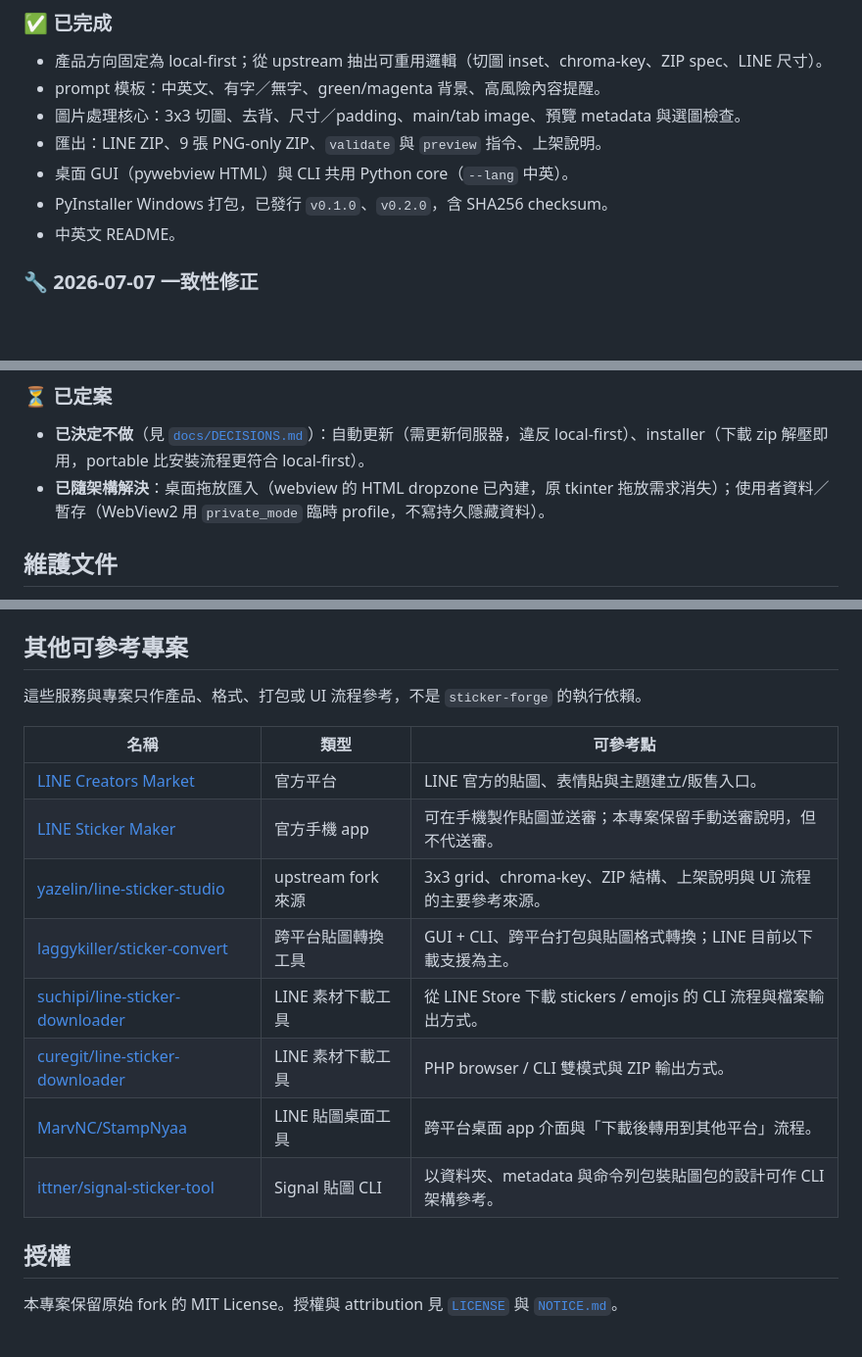
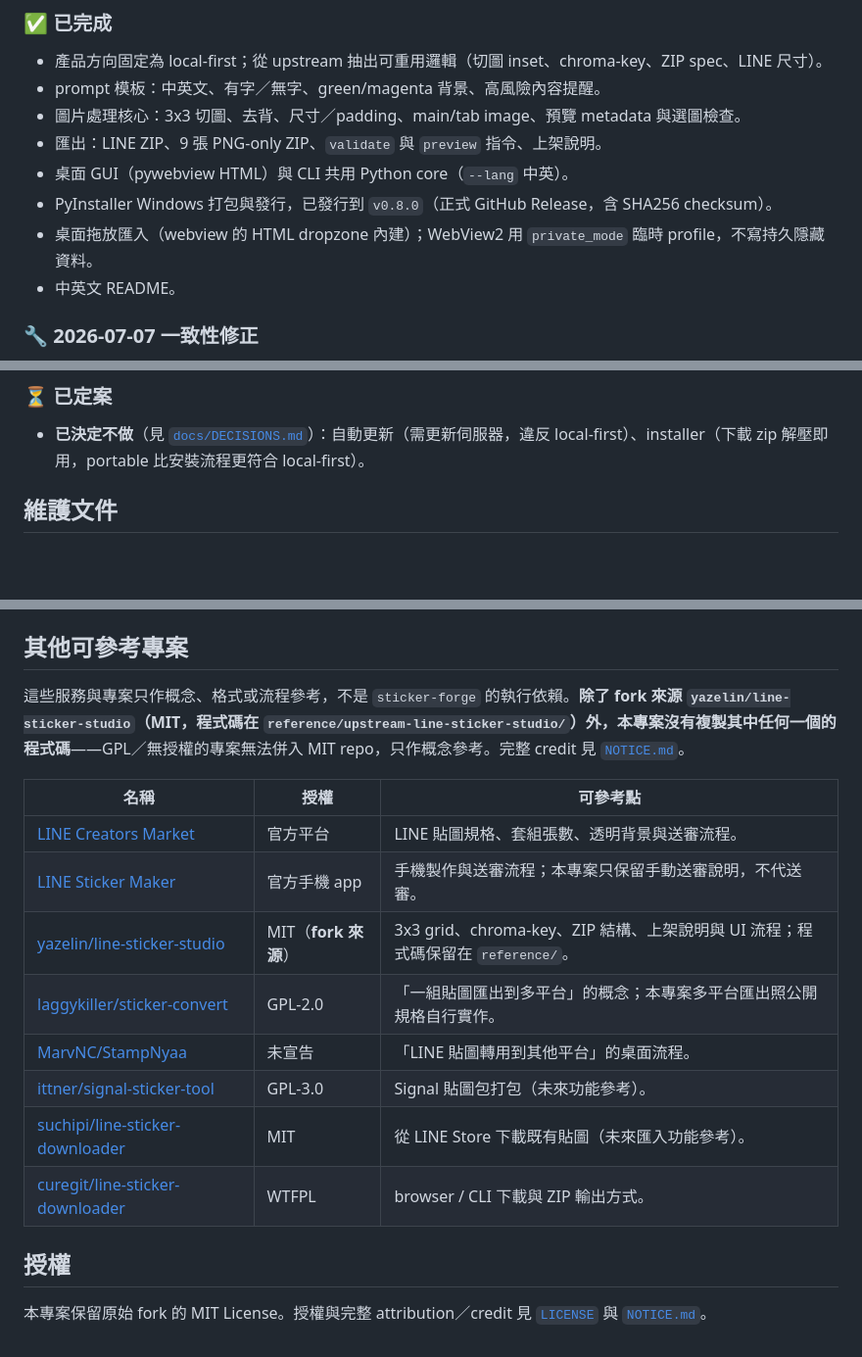
Before and after one commit to SanHsien/sticker-forge, a Markdown page: README.md, 3 parts joined by grey strips. Shown at 98% size. Drawn GitHub-style; blank space fills up the shorter version.

```diff
--- a/README.md
+++ b/README.md
@@ -78,7 +78,8 @@ GUI 與 CLI 共用同一套 Python core（`app/` 只負責畫面，透過 bridge
 - 圖片處理核心：3x3 切圖、去背、尺寸／padding、main/tab image、預覽 metadata 與選圖檢查。
 - 匯出：LINE ZIP、9 張 PNG-only ZIP、`validate` 與 `preview` 指令、上架說明。
 - 桌面 GUI（pywebview HTML）與 CLI 共用 Python core（`--lang` 中英）。
-- PyInstaller Windows 打包，已發行 `v0.1.0`、`v0.2.0`，含 SHA256 checksum。
+- PyInstaller Windows 打包與發行，已發行到 `v0.8.0`（正式 GitHub Release，含 SHA256 checksum）。
+- 桌面拖放匯入（webview 的 HTML dropzone 內建）；WebView2 用 `private_mode` 臨時 profile，不寫持久隱藏資料。
 - 中英文 README。
 
 ### 🔧 2026-07-07 一致性修正
@@ -135,7 +136,6 @@ GUI 與 CLI 共用同一套 Python core（`app/` 只負責畫面，透過 bridge
 ### ⏳ 已定案
 
 - **已決定不做**（見 [`docs/DECISIONS.md`](docs/DECISIONS.md)）：自動更新（需更新伺服器，違反 local-first）、installer（下載 zip 解壓即用，portable 比安裝流程更符合 local-first）。
-- **已隨架構解決**：桌面拖放匯入（webview 的 HTML dropzone 已內建，原 tkinter 拖放需求消失）；使用者資料／暫存（WebView2 用 `private_mode` 臨時 profile，不寫持久隱藏資料）。
 
 ## 維護文件
 
@@ -148,19 +148,19 @@ GUI 與 CLI 共用同一套 Python core（`app/` 只負責畫面，透過 bridge
 
 ## 其他可參考專案
 
-這些服務與專案只作產品、格式、打包或 UI 流程參考，不是 `sticker-forge` 的執行依賴。
+這些服務與專案只作概念、格式或流程參考，不是 `sticker-forge` 的執行依賴。**除了 fork 來源 `yazelin/line-sticker-studio`（MIT，程式碼在 `reference/upstream-line-sticker-studio/`）外，本專案沒有複製其中任何一個的程式碼**——GPL／無授權的專案無法併入 MIT repo，只作概念參考。完整 credit 見 [`NOTICE.md`](NOTICE.md)。
 
-| 名稱 | 類型 | 可參考點 |
+| 名稱 | 授權 | 可參考點 |
 | --- | --- | --- |
-| [LINE Creators Market](https://creator.line.me/) | 官方平台 | LINE 官方的貼圖、表情貼與主題建立/販售入口。 |
-| [LINE Sticker Maker](https://creator.line.me/en/stickermaker/) | 官方手機 app | 可在手機製作貼圖並送審；本專案保留手動送審說明，但不代送審。 |
-| [yazelin/line-sticker-studio](https://github.com/yazelin/line-sticker-studio) | upstream fork 來源 | 3x3 grid、chroma-key、ZIP 結構、上架說明與 UI 流程的主要參考來源。 |
-| [laggykiller/sticker-convert](https://github.com/laggykiller/sticker-convert) | 跨平台貼圖轉換工具 | GUI + CLI、跨平台打包與貼圖格式轉換；LINE 目前以下載支援為主。 |
-| [suchipi/line-sticker-downloader](https://github.com/suchipi/line-sticker-downloader) | LINE 素材下載工具 | 從 LINE Store 下載 stickers / emojis 的 CLI 流程與檔案輸出方式。 |
-| [curegit/line-sticker-downloader](https://github.com/curegit/line-sticker-downloader) | LINE 素材下載工具 | PHP browser / CLI 雙模式與 ZIP 輸出方式。 |
-| [MarvNC/StampNyaa](https://github.com/MarvNC/StampNyaa) | LINE 貼圖桌面工具 | 跨平台桌面 app 介面與「下載後轉用到其他平台」流程。 |
-| [ittner/signal-sticker-tool](https://github.com/ittner/signal-sticker-tool) | Signal 貼圖 CLI | 以資料夾、metadata 與命令列包裝貼圖包的設計可作 CLI 架構參考。 |
+| [LINE Creators Market](https://creator.line.me/) | 官方平台 | LINE 貼圖規格、套組張數、透明背景與送審流程。 |
+| [LINE Sticker Maker](https://creator.line.me/en/stickermaker/) | 官方手機 app | 手機製作與送審流程；本專案只保留手動送審說明，不代送審。 |
+| [yazelin/line-sticker-studio](https://github.com/yazelin/line-sticker-studio) | MIT（**fork 來源**） | 3x3 grid、chroma-key、ZIP 結構、上架說明與 UI 流程；程式碼保留在 `reference/`。 |
+| [laggykiller/sticker-convert](https://github.com/laggykiller/sticker-convert) | GPL-2.0 | 「一組貼圖匯出到多平台」的概念；本專案多平台匯出照公開規格自行實作。 |
+| [MarvNC/StampNyaa](https://github.com/MarvNC/StampNyaa) | 未宣告 | 「LINE 貼圖轉用到其他平台」的桌面流程。 |
+| [ittner/signal-sticker-tool](https://github.com/ittner/signal-sticker-tool) | GPL-3.0 | Signal 貼圖包打包（未來功能參考）。 |
+| [suchipi/line-sticker-downloader](https://github.com/suchipi/line-sticker-downloader) | MIT | 從 LINE Store 下載既有貼圖（未來匯入功能參考）。 |
+| [curegit/line-sticker-downloader](https://github.com/curegit/line-sticker-downloader) | WTFPL | browser / CLI 下載與 ZIP 輸出方式。 |
 
 ## 授權
 
-本專案保留原始 fork 的 MIT License。授權與 attribution 見 [`LICENSE`](LICENSE) 與 [`NOTICE.md`](NOTICE.md)。
+本專案保留原始 fork 的 MIT License。授權與完整 attribution／credit 見 [`LICENSE`](LICENSE) 與 [`NOTICE.md`](NOTICE.md)。
```
Also changed, not shown: NOTICE.md (+22 -4 lines), README.en.md (+16 -4 lines).
